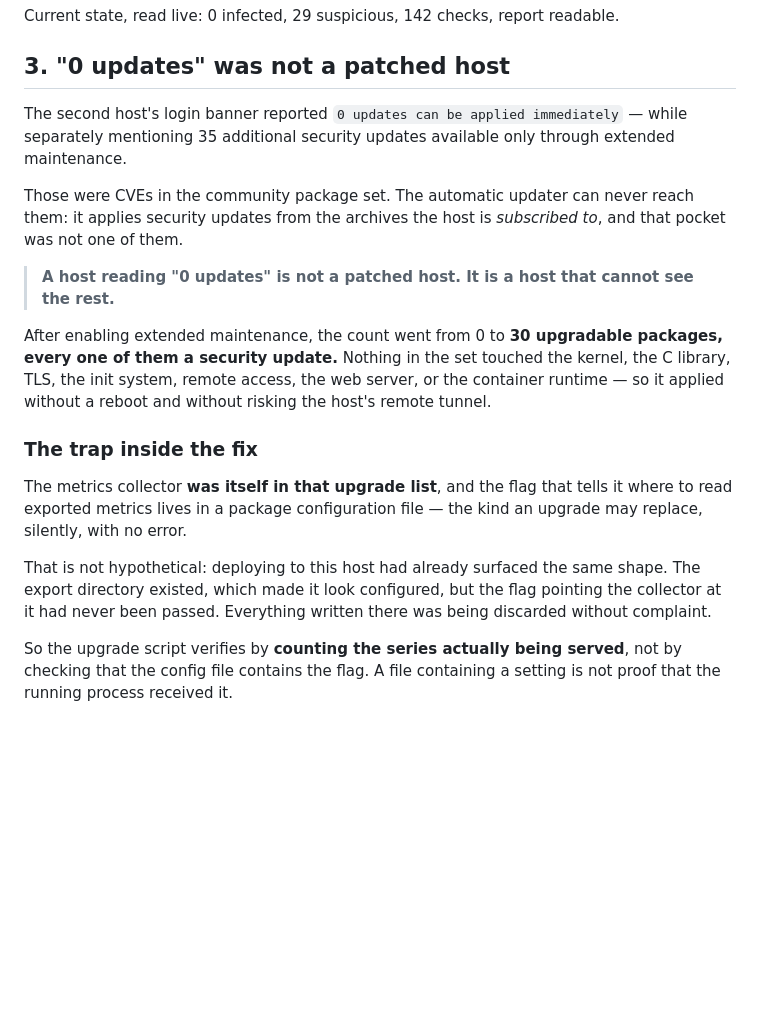
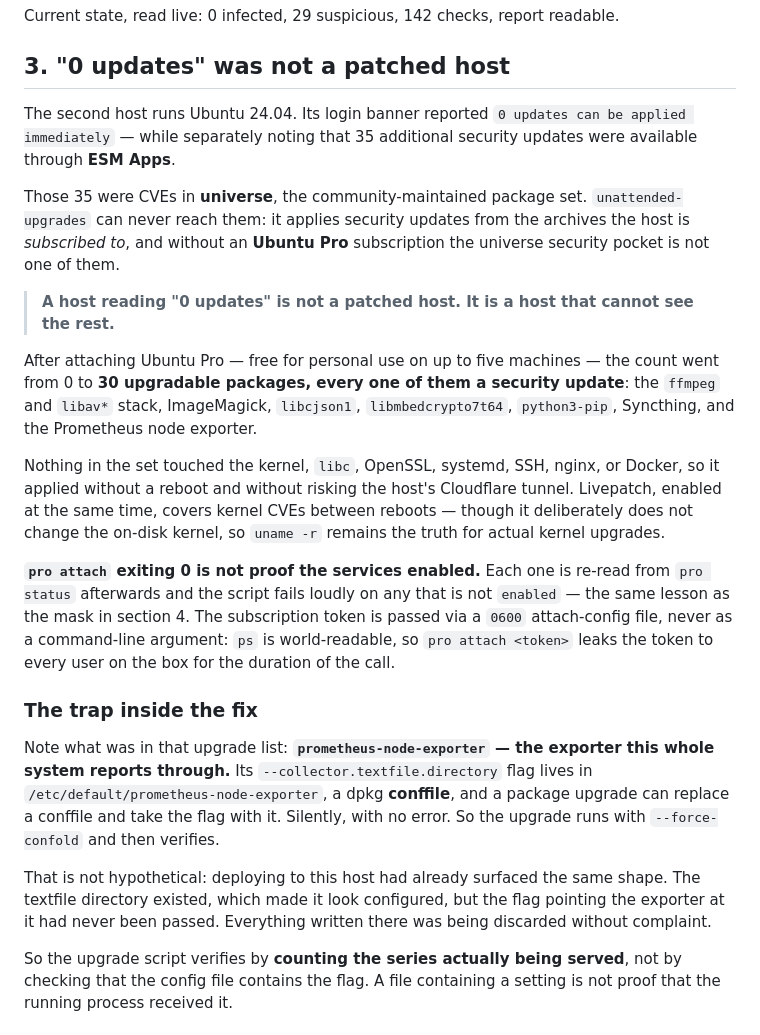
Before and after one commit to SeriouslyCyberLLC/cyber-portfolio, a Markdown page: projects/hardening-telemetry.md, the part around the change. Rendered like a GitHub page; blank space fills up the shorter version.

Commit message:
Name Ubuntu Pro, universe, and node-exporter directly in section 3
The site's convention is to name tools and hide identifiers: hostnames,
IPs and internal paths stay out, products stay in. Section 3 had been
written on the wrong side of that line, calling Ubuntu Pro "extended
maintenance" and universe "the community package set" while the same
document freely named Lynis, chkrootkit, Prometheus and systemd.

Generic, the claim was an assertion. Named, it is checkable: universe
CVEs are unreachable by unattended-upgrades until Pro is attached.

Also names prometheus-node-exporter and its conffile in the adjacent
trap section, which had become the vaguer restatement of a package the
preceding list now names outright. Adds the token-handling note: pass
it via a 0600 attach-config, never argv, since ps is world-readable.

Co-Authored-By: Claude Opus 5 (1M context) <noreply@anthropic.com>
Claude-Session: https://claude.ai/code/session_01ByhuCPrd5HSZTNL59cgzdq

```diff
--- a/projects/hardening-telemetry.md
+++ b/projects/hardening-telemetry.md
@@ -138,31 +138,45 @@ Current state, read live: 0 infected, 29 suspicious, 142 checks, report readable
 
 ## 3. "0 updates" was not a patched host
 
-The second host's login banner reported `0 updates can be applied immediately` — while
-separately mentioning 35 additional security updates available only through extended
-maintenance.
+The second host runs Ubuntu 24.04. Its login banner reported `0 updates can be applied
+immediately` — while separately noting that 35 additional security updates were available
+through **ESM Apps**.
 
-Those were CVEs in the community package set. The automatic updater can never reach them:
-it applies security updates from the archives the host is *subscribed to*, and that
-pocket was not one of them.
+Those 35 were CVEs in **universe**, the community-maintained package set.
+`unattended-upgrades` can never reach them: it applies security updates from the archives
+the host is *subscribed to*, and without an **Ubuntu Pro** subscription the universe
+security pocket is not one of them.
 
 > **A host reading "0 updates" is not a patched host. It is a host that cannot see the
 > rest.**
 
-After enabling extended maintenance, the count went from 0 to **30 upgradable packages,
-every one of them a security update.** Nothing in the set touched the kernel, the C
-library, TLS, the init system, remote access, the web server, or the container runtime —
-so it applied without a reboot and without risking the host's remote tunnel.
+After attaching Ubuntu Pro — free for personal use on up to five machines — the count
+went from 0 to **30 upgradable packages, every one of them a security update**: the
+`ffmpeg` and `libav*` stack, ImageMagick, `libcjson1`, `libmbedcrypto7t64`, `python3-pip`,
+Syncthing, and the Prometheus node exporter.
+
+Nothing in the set touched the kernel, `libc`, OpenSSL, systemd, SSH, nginx, or Docker, so
+it applied without a reboot and without risking the host's Cloudflare tunnel. Livepatch,
+enabled at the same time, covers kernel CVEs between reboots — though it deliberately does
+not change the on-disk kernel, so `uname -r` remains the truth for actual kernel upgrades.
+
+**`pro attach` exiting 0 is not proof the services enabled.** Each one is re-read from
+`pro status` afterwards and the script fails loudly on any that is not `enabled` — the
+same lesson as the mask in section 4. The subscription token is passed via a `0600`
+attach-config file, never as a command-line argument: `ps` is world-readable, so
+`pro attach <token>` leaks the token to every user on the box for the duration of the call.
 
 ### The trap inside the fix
 
-The metrics collector **was itself in that upgrade list**, and the flag that tells it
-where to read exported metrics lives in a package configuration file — the kind an
-upgrade may replace, silently, with no error.
+Note what was in that upgrade list: **`prometheus-node-exporter` — the exporter this
+whole system reports through.** Its `--collector.textfile.directory` flag lives in
+`/etc/default/prometheus-node-exporter`, a dpkg **conffile**, and a package upgrade can
+replace a conffile and take the flag with it. Silently, with no error. So the upgrade
+runs with `--force-confold` and then verifies.
 
 That is not hypothetical: deploying to this host had already surfaced the same shape.
-The export directory existed, which made it look configured, but the flag pointing the
-collector at it had never been passed. Everything written there was being discarded
+The textfile directory existed, which made it look configured, but the flag pointing the
+exporter at it had never been passed. Everything written there was being discarded
 without complaint.
 
 So the upgrade script verifies by **counting the series actually being served**, not by
```
